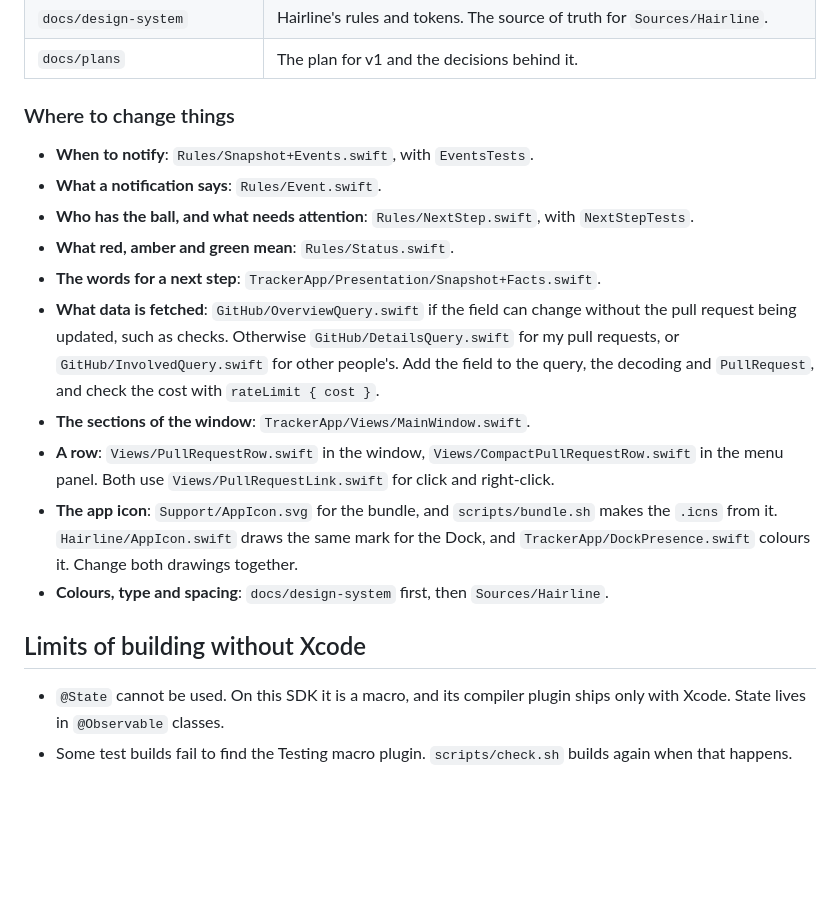
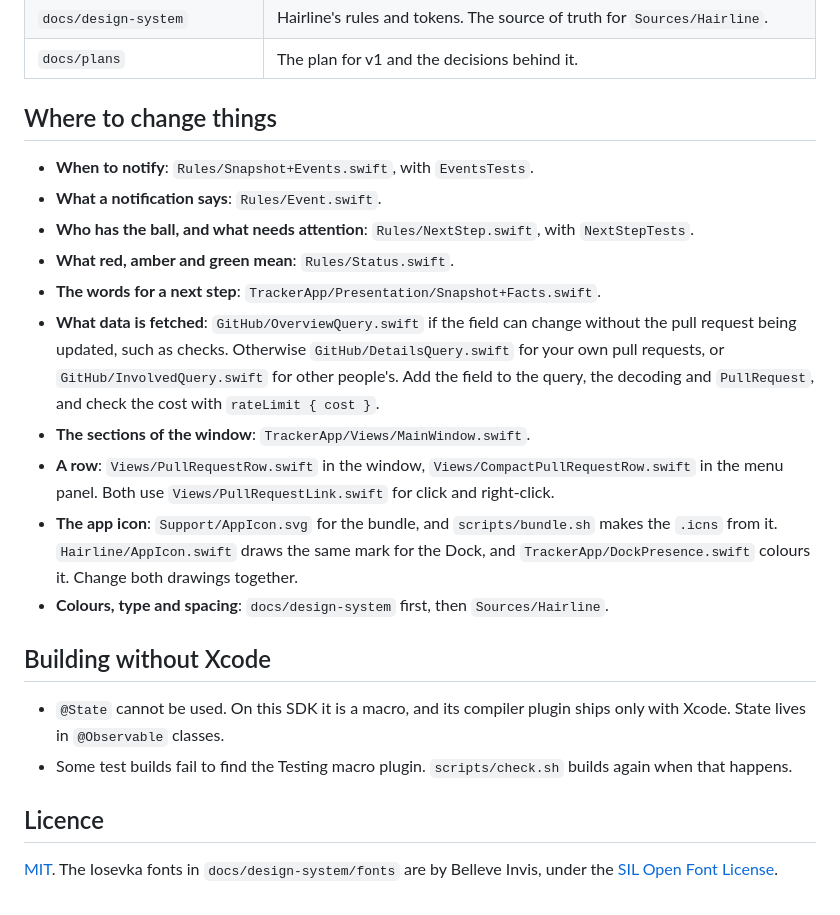
Before and after one commit to j-hartshorn/pr-tracker, a Markdown page: README.md, the part around one of its changes. GitHub-like rendering; blank space fills up the shorter version.

```diff
--- a/README.md
+++ b/README.md
@@ -51,20 +90,24 @@ Each layer only knows about the ones below it.
 | `docs/design-system` | Hairline's rules and tokens. The source of truth for `Sources/Hairline`. |
 | `docs/plans` | The plan for v1 and the decisions behind it. |
 
-### Where to change things
+## Where to change things
 
 - **When to notify**: `Rules/Snapshot+Events.swift`, with `EventsTests`.
 - **What a notification says**: `Rules/Event.swift`.
 - **Who has the ball, and what needs attention**: `Rules/NextStep.swift`, with `NextStepTests`.
 - **What red, amber and green mean**: `Rules/Status.swift`.
 - **The words for a next step**: `TrackerApp/Presentation/Snapshot+Facts.swift`.
-- **What data is fetched**: `GitHub/OverviewQuery.swift` if the field can change without the pull request being updated, such as checks. Otherwise `GitHub/DetailsQuery.swift` for my pull requests, or `GitHub/InvolvedQuery.swift` for other people's. Add the field to the query, the decoding and `PullRequest`, and check the cost with `rateLimit { cost }`.
+- **What data is fetched**: `GitHub/OverviewQuery.swift` if the field can change without the pull request being updated, such as checks. Otherwise `GitHub/DetailsQuery.swift` for your own pull requests, or `GitHub/InvolvedQuery.swift` for other people's. Add the field to the query, the decoding and `PullRequest`, and check the cost with `rateLimit { cost }`.
 - **The sections of the window**: `TrackerApp/Views/MainWindow.swift`.
 - **A row**: `Views/PullRequestRow.swift` in the window, `Views/CompactPullRequestRow.swift` in the menu panel. Both use `Views/PullRequestLink.swift` for click and right-click.
 - **The app icon**: `Support/AppIcon.svg` for the bundle, and `scripts/bundle.sh` makes the `.icns` from it. `Hairline/AppIcon.swift` draws the same mark for the Dock, and `TrackerApp/DockPresence.swift` colours it. Change both drawings together.
 - **Colours, type and spacing**: `docs/design-system` first, then `Sources/Hairline`.
 
-## Limits of building without Xcode
+## Building without Xcode
 
 - `@State` cannot be used. On this SDK it is a macro, and its compiler plugin ships only with Xcode. State lives in `@Observable` classes.
 - Some test builds fail to find the Testing macro plugin. `scripts/check.sh` builds again when that happens.
+
+## Licence
+
+[MIT](LICENSE). The Iosevka fonts in `docs/design-system/fonts` are by Belleve Invis, under the [SIL Open Font License](docs/design-system/fonts/LICENSE-OFL.txt).
```
Also changed, not shown: other parts of README.md (+52 -13 lines), docs/images/menu-dark.png (added), docs/images/menu-paper.png (added), docs/images/window-dark.png (added), docs/images/window-paper.png (added).
